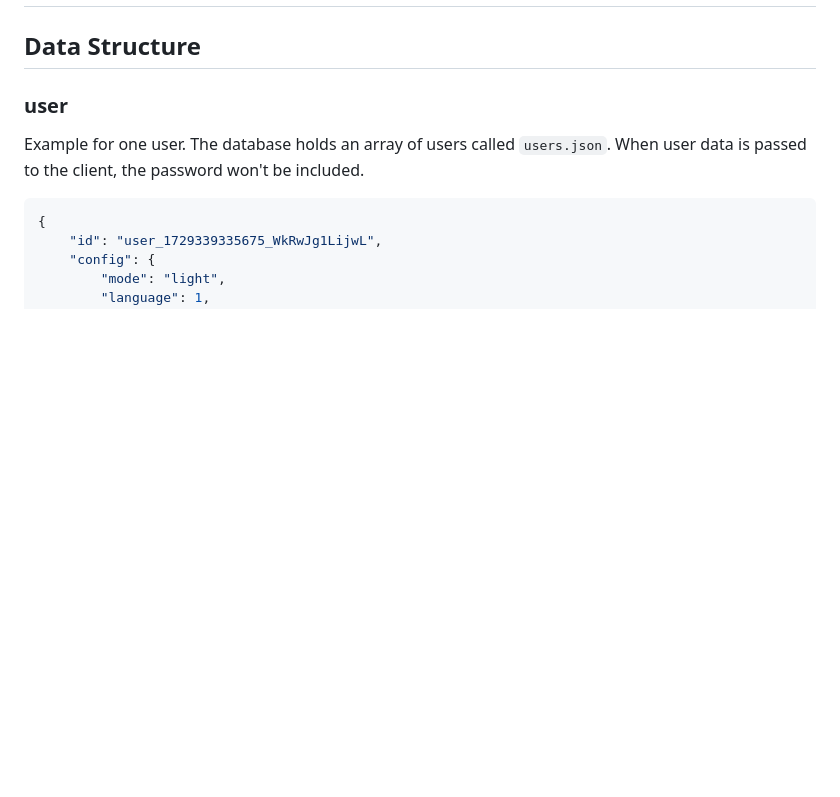
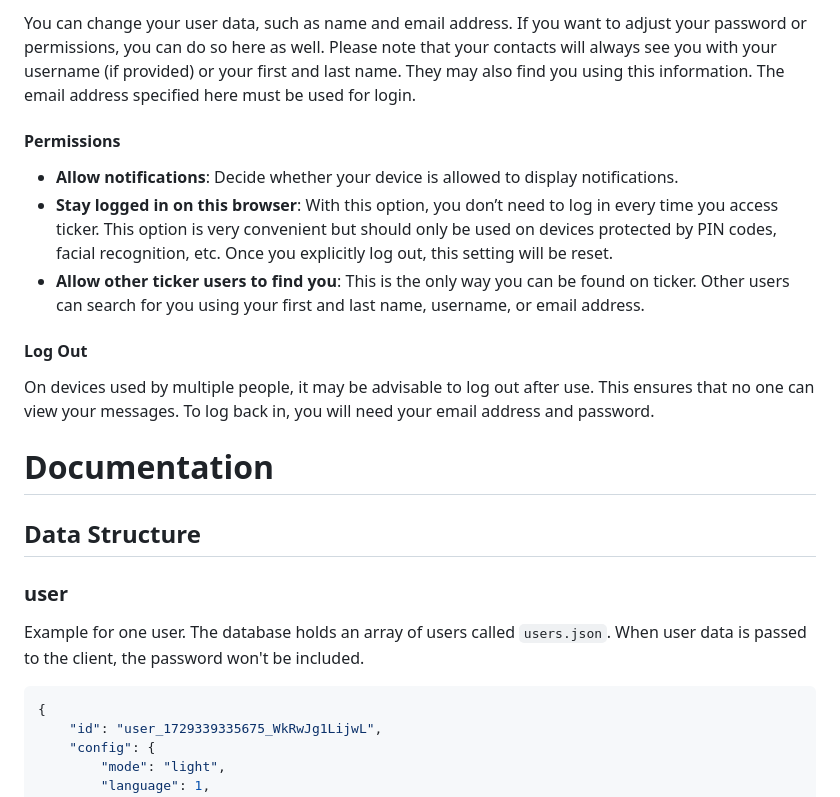
Before and after one commit to fab-log/ticker, a Markdown page: README.md, the part around one of its changes. Rendered like a GitHub page; blank space fills up the shorter version.

```diff
--- a/README.md
+++ b/README.md
@@ -24,3 +94,21 @@ Further features are:
+You can change your user data, such as name and email address. If you want to adjust your password or permissions, you can do so here as well. Please note that your contacts will always see you with your username (if provided) or your first and last name. They may also find you using this information. The email address specified here must be used for login.
+
+#### Permissions
+
+- **Allow notifications**:
+Decide whether your device is allowed to display notifications.
+- **Stay logged in on this browser**:
+With this option, you don’t need to log in every time you access ticker. This option is very convenient but should only be used on devices protected by PIN codes, facial recognition, etc. Once you explicitly log out, this setting will be reset.
+- **Allow other ticker users to find you**:
+This is the only way you can be found on ticker. Other users can search for you using your first and last name, username, or email address.
+
+#### Log Out
+
+On devices used by multiple people, it may be advisable to log out after use. This ensures that no one can view your messages. To log back in, you will need your email address and password.
+
+
+
+# Documentation
 
 ## Data Structure
 
```
Also changed, not shown: other parts of README.md (+71 -1 lines).
